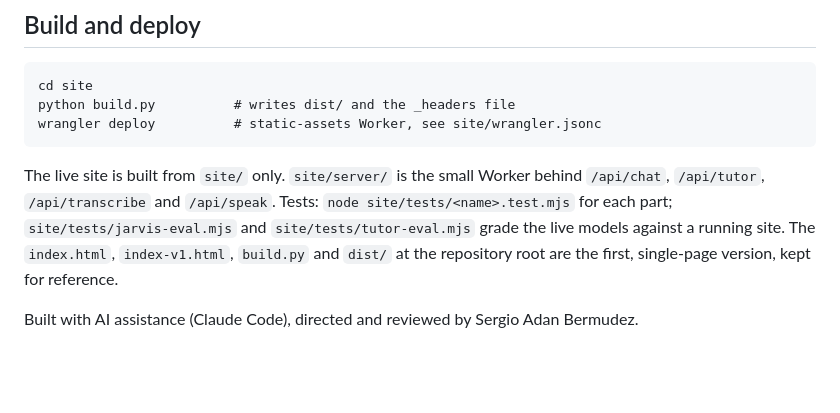
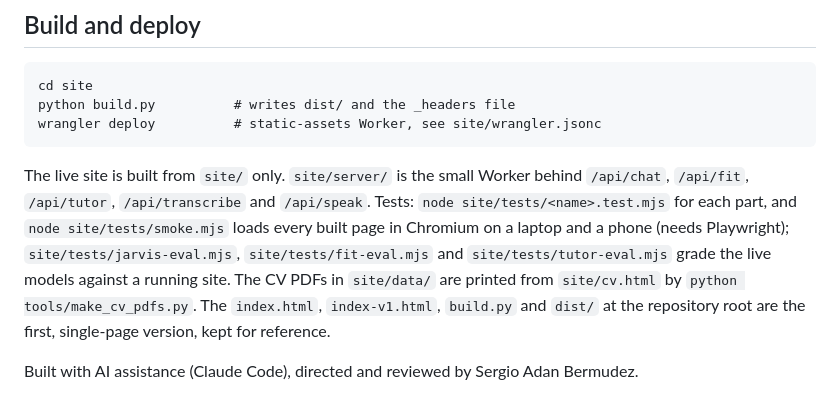
Before and after one commit to sadanbermudez/portfolio-site, a Markdown page: README.md, the part around the change. Drawn GitHub-style; blank space fills up the shorter version.

Commit message:
Decisions 14 to 16 (CV page, Fit check, smoke test); README lists the new route and tests

````diff
--- a/README.md
+++ b/README.md
@@ -29,6 +29,6 @@ python build.py          # writes dist/ and the _headers file
 wrangler deploy          # static-assets Worker, see site/wrangler.jsonc
 ```
 
-The live site is built from `site/` only. `site/server/` is the small Worker behind `/api/chat`, `/api/tutor`, `/api/transcribe` and `/api/speak`. Tests: `node site/tests/<name>.test.mjs` for each part; `site/tests/jarvis-eval.mjs` and `site/tests/tutor-eval.mjs` grade the live models against a running site. The `index.html`, `index-v1.html`, `build.py` and `dist/` at the repository root are the first, single-page version, kept for reference.
+The live site is built from `site/` only. `site/server/` is the small Worker behind `/api/chat`, `/api/fit`, `/api/tutor`, `/api/transcribe` and `/api/speak`. Tests: `node site/tests/<name>.test.mjs` for each part, and `node site/tests/smoke.mjs` loads every built page in Chromium on a laptop and a phone (needs Playwright); `site/tests/jarvis-eval.mjs`, `site/tests/fit-eval.mjs` and `site/tests/tutor-eval.mjs` grade the live models against a running site. The CV PDFs in `site/data/` are printed from `site/cv.html` by `python tools/make_cv_pdfs.py`. The `index.html`, `index-v1.html`, `build.py` and `dist/` at the repository root are the first, single-page version, kept for reference.
 
 Built with AI assistance (Claude Code), directed and reviewed by Sergio Adan Bermudez.
````
Also changed, not shown: DECISIONS.md (+29 -1 lines).
